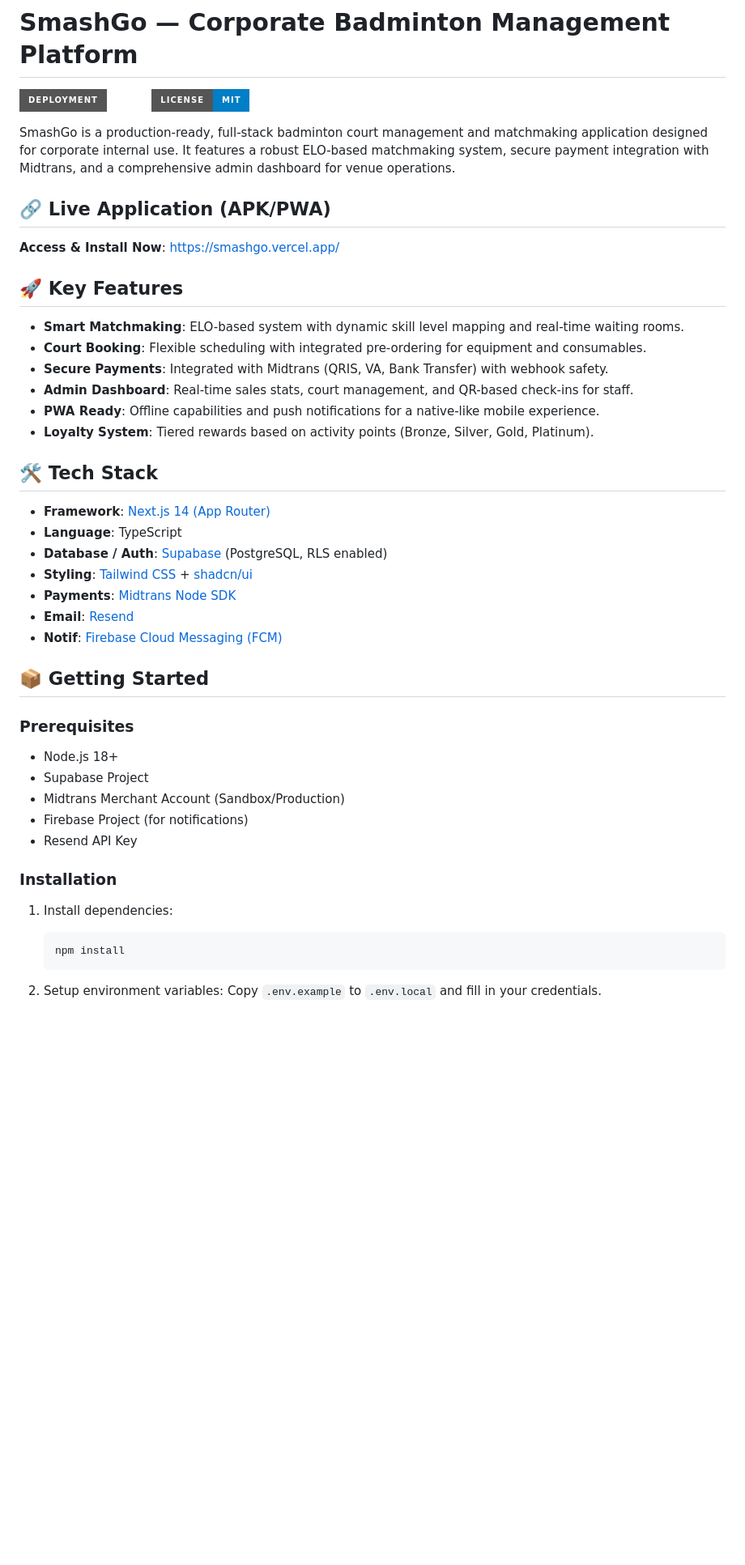
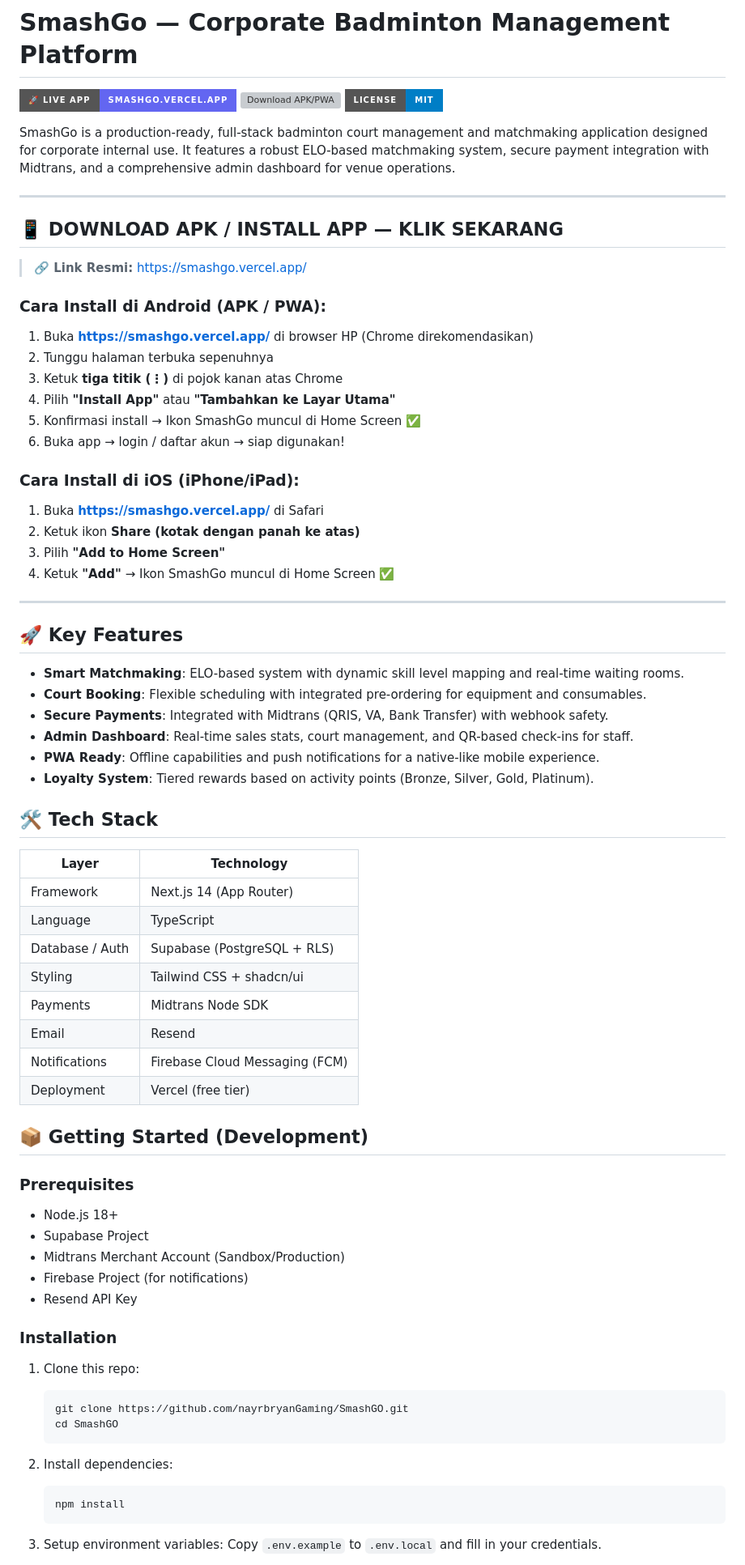
Before and after one commit to nayrbryanGaming/SmashGO, a Markdown page: README.md, the part around one of its changes. Shown at 81% size. Drawn GitHub-style; badges without logos; blank space fills up the shorter version; grey boxes are pictures that could not be loaded.

Commit message:
docs: update README with APK/PWA download link and install guide for judges

````diff
--- a/README.md
+++ b/README.md
@@ -1,12 +1,32 @@
 # SmashGo — Corporate Badminton Management Platform
 
-[![Vercel Deployment](https://img.shields.io/badge/Deployment-Live-emerald?style=for-the-badge&logo=vercel)](https://smashgo.vercel.app/)
+[![Live App](https://img.shields.io/badge/🚀_LIVE_APP-smashgo.vercel.app-6366f1?style=for-the-badge)](https://smashgo.vercel.app/)
+[![Download APK/PWA](https://img.shields.io/badge/📱_DOWNLOAD_APK/PWA-Install_Now-22c55e?style=for-the-badge)](https://smashgo.vercel.app/)
 [![GitHub license](https://img.shields.io/badge/License-MIT-blue?style=for-the-badge)](LICENSE)
 
 SmashGo is a production-ready, full-stack badminton court management and matchmaking application designed for corporate internal use. It features a robust ELO-based matchmaking system, secure payment integration with Midtrans, and a comprehensive admin dashboard for venue operations.
 
-## 🔗 Live Application (APK/PWA)
-**Access & Install Now**: [https://smashgo.vercel.app/](https://smashgo.vercel.app/)
+---
+
+## 📱 DOWNLOAD APK / INSTALL APP — KLIK SEKARANG
+
+> **🔗 Link Resmi:** [https://smashgo.vercel.app/](https://smashgo.vercel.app/)
+
+### Cara Install di Android (APK / PWA):
+1. Buka **[https://smashgo.vercel.app/](https://smashgo.vercel.app/)** di browser HP (Chrome direkomendasikan)
+2. Tunggu halaman terbuka sepenuhnya
+3. Ketuk **tiga titik (⋮)** di pojok kanan atas Chrome
+4. Pilih **"Install App"** atau **"Tambahkan ke Layar Utama"**
+5. Konfirmasi install → Ikon SmashGo muncul di Home Screen ✅
+6. Buka app → login / daftar akun → siap digunakan!
+
+### Cara Install di iOS (iPhone/iPad):
+1. Buka **[https://smashgo.vercel.app/](https://smashgo.vercel.app/)** di Safari
+2. Ketuk ikon **Share (kotak dengan panah ke atas)**
+3. Pilih **"Add to Home Screen"**
+4. Ketuk **"Add"** → Ikon SmashGo muncul di Home Screen ✅
+
+---
 
 ## 🚀 Key Features
 
@@ -19,15 +39,18 @@ SmashGo is a production-ready, full-stack badminton court management and matchma
 
 ## 🛠 Tech Stack
 
-- **Framework**: [Next.js 14 (App Router)](https://nextjs.org)
-- **Language**: TypeScript
-- **Database / Auth**: [Supabase](https://supabase.com) (PostgreSQL, RLS enabled)
-- **Styling**: [Tailwind CSS](https://tailwindcss.com) + [shadcn/ui](https://ui.shadcn.com)
-- **Payments**: [Midtrans Node SDK](https://github.com/Midtrans/midtrans-nodejs-client)
-- **Email**: [Resend](https://resend.com)
-- **Notif**: [Firebase Cloud Messaging (FCM)](https://firebase.google.com/products/cloud-messaging)
+| Layer | Technology |
+|-------|------------|
+| Framework | Next.js 14 (App Router) |
+| Language | TypeScript |
+| Database / Auth | Supabase (PostgreSQL + RLS) |
+| Styling | Tailwind CSS + shadcn/ui |
+| Payments | Midtrans Node SDK |
+| Email | Resend |
+| Notifications | Firebase Cloud Messaging (FCM) |
+| Deployment | Vercel (free tier) |
 
-## 📦 Getting Started
+## 📦 Getting Started (Development)
 
 ### Prerequisites
 
@@ -39,11 +62,17 @@ SmashGo is a production-ready, full-stack badminton court management and matchma
 
 ### Installation
 
-1. Install dependencies:
+1. Clone this repo:
+   ```bash
+   git clone https://github.com/nayrbryanGaming/SmashGO.git
+   cd SmashGO
+   ```
+
+2. Install dependencies:
    ```bash
    npm install
    ```
 
-2. Setup environment variables:
+3. Setup environment variables:
    Copy `.env.example` to `.env.local` and fill in your credentials.
 
````
Also changed, not shown: other parts of README.md (+3 -12 lines).
